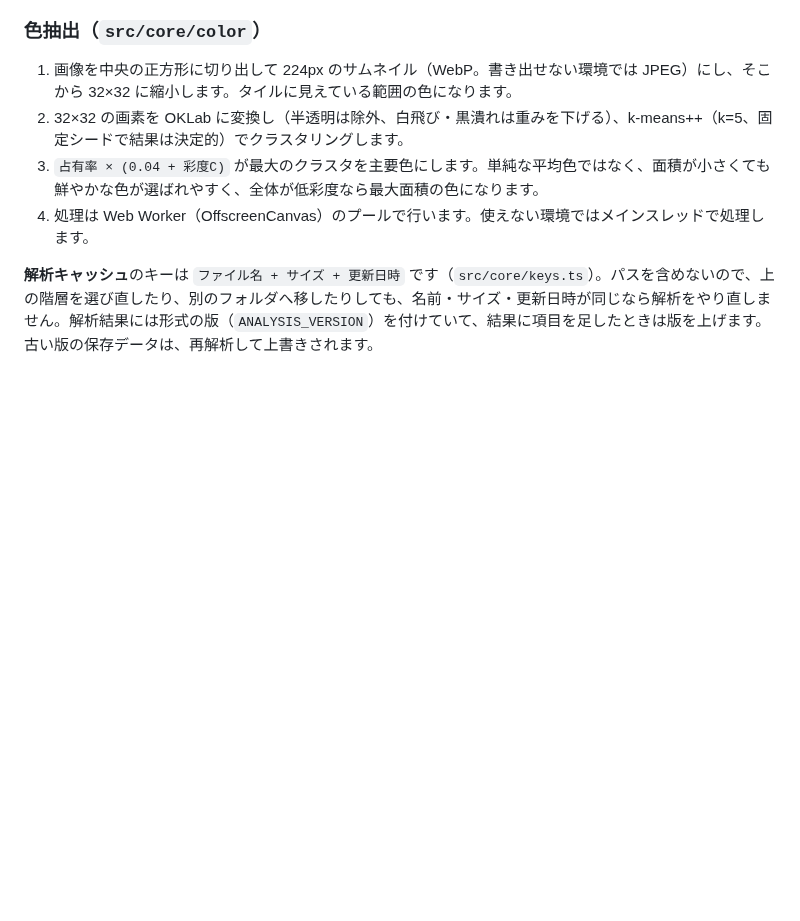
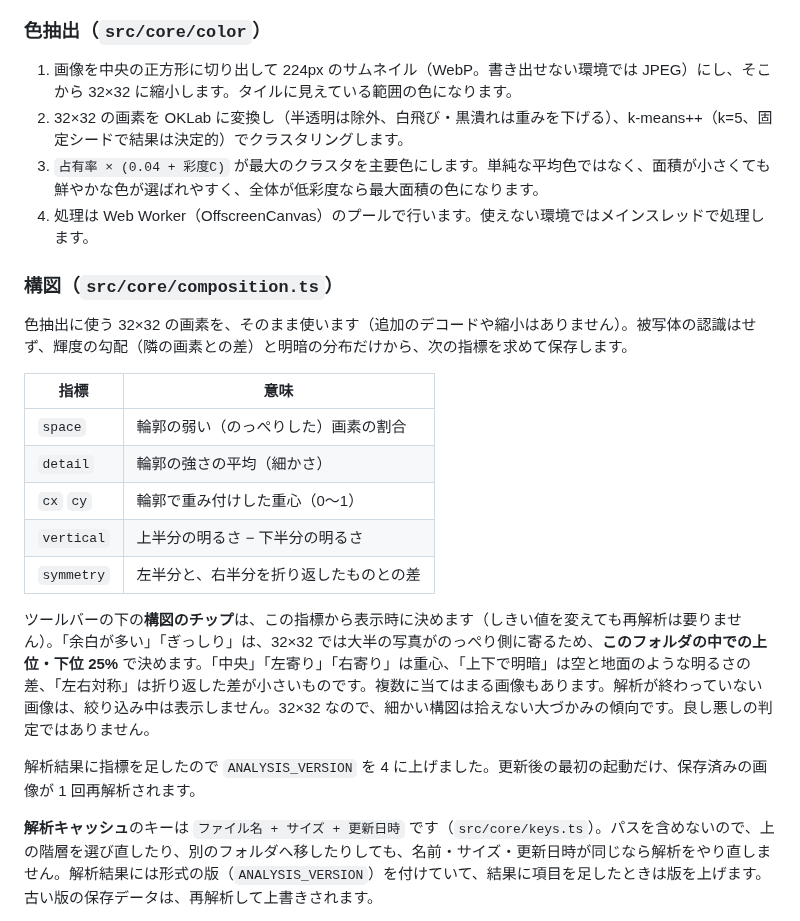
Before and after one commit to qnaiv/Hueroom, a Markdown page: README.md, the part around one of its changes. Drawn GitHub-style; blank space fills up the shorter version.

```diff
--- a/README.md
+++ b/README.md
@@ -52,6 +58,22 @@ Node.js 20 以上を想定しています。
 2. 32×32 の画素を OKLab に変換し（半透明は除外、白飛び・黒潰れは重みを下げる）、k-means++（k=5、固定シードで結果は決定的）でクラスタリングします。
 3. `占有率 × (0.04 + 彩度C)` が最大のクラスタを主要色にします。単純な平均色ではなく、面積が小さくても鮮やかな色が選ばれやすく、全体が低彩度なら最大面積の色になります。
 4. 処理は Web Worker（OffscreenCanvas）のプールで行います。使えない環境ではメインスレッドで処理します。
+
+### 構図（`src/core/composition.ts`）
+
+色抽出に使う 32×32 の画素を、そのまま使います（追加のデコードや縮小はありません）。被写体の認識はせず、輝度の勾配（隣の画素との差）と明暗の分布だけから、次の指標を求めて保存します。
+
+| 指標 | 意味 |
+| --- | --- |
+| `space` | 輪郭の弱い（のっぺりした）画素の割合 |
+| `detail` | 輪郭の強さの平均（細かさ） |
+| `cx` `cy` | 輪郭で重み付けした重心（0〜1） |
+| `vertical` | 上半分の明るさ − 下半分の明るさ |
+| `symmetry` | 左半分と、右半分を折り返したものとの差 |
+
+ツールバーの下の**構図のチップ**は、この指標から表示時に決めます（しきい値を変えても再解析は要りません）。「余白が多い」「ぎっしり」は、32×32 では大半の写真がのっぺり側に寄るため、**このフォルダの中での上位・下位 25%** で決めます。「中央」「左寄り」「右寄り」は重心、「上下で明暗」は空と地面のような明るさの差、「左右対称」は折り返した差が小さいものです。複数に当てはまる画像もあります。解析が終わっていない画像は、絞り込み中は表示しません。32×32 なので、細かい構図は拾えない大づかみの傾向です。良し悪しの判定ではありません。
+
+解析結果に指標を足したので `ANALYSIS_VERSION` を 4 に上げました。更新後の最初の起動だけ、保存済みの画像が 1 回再解析されます。
 
 **解析キャッシュ**のキーは `ファイル名 + サイズ + 更新日時` です（`src/core/keys.ts`）。パスを含めないので、上の階層を選び直したり、別のフォルダへ移したりしても、名前・サイズ・更新日時が同じなら解析をやり直しません。解析結果には形式の版（`ANALYSIS_VERSION`）を付けていて、結果に項目を足したときは版を上げます。古い版の保存データは、再解析して上書きされます。
 
```
Also changed, not shown: other parts of README.md (+6 -0 lines), docs/screenshots/11-composition-none.png (added), docs/screenshots/12-composition-airy.png (added), docs/screenshots/13-composition-left.png (added), 10 other files.
